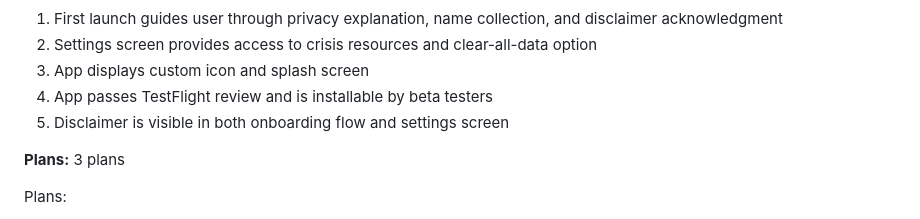
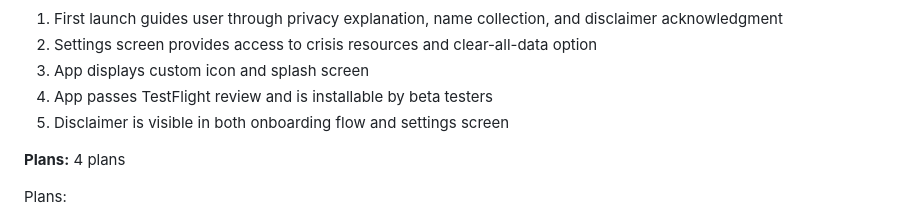
Before and after one commit to NoahNovickFaille/yvr-pitch-putt, a Markdown page: .planning/ROADMAP.md, the part around the change. Drawn GitHub-style.

Commit message:
fix(04): correct plan count and build verification

```diff
--- a/.planning/ROADMAP.md
+++ b/.planning/ROADMAP.md
@@ -96,7 +96,7 @@ Plans:
 4. App passes TestFlight review and is installable by beta testers
 5. Disclaimer is visible in both onboarding flow and settings screen
 
-**Plans:** 3 plans
+**Plans:** 4 plans
 
 Plans:
 - [ ] 04-01-PLAN.md — Onboarding flow with privacy, name, and disclaimer
```
Also changed, not shown: 1 other file.
